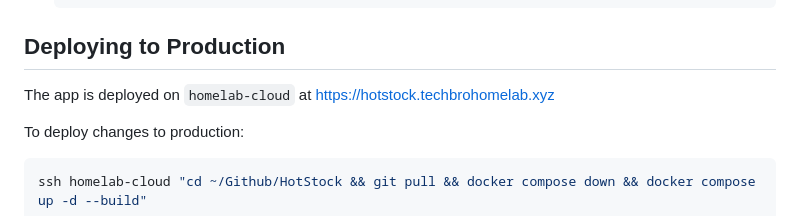
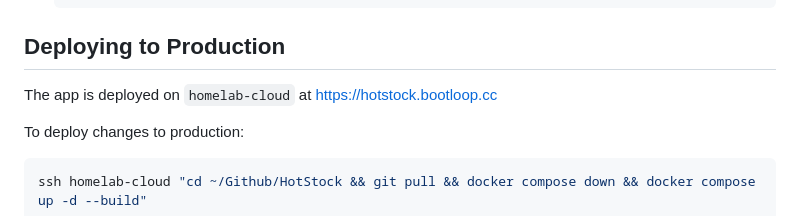
Before and after one commit to samratjha96/HotStock, a Markdown page: AGENTS.md, the part around the change. Drawn GitHub-style.

Commit message:
Point deployment docs to bootloop

````diff
--- a/AGENTS.md
+++ b/AGENTS.md
@@ -120,7 +120,7 @@ No build step required. Changes to these files are immediately reflected.
 
 ## Deploying to Production
 
-The app is deployed on `homelab-cloud` at https://hotstock.techbrohomelab.xyz
+The app is deployed on `homelab-cloud` at https://hotstock.bootloop.cc
 
 To deploy changes to production:
 ```bash
````
